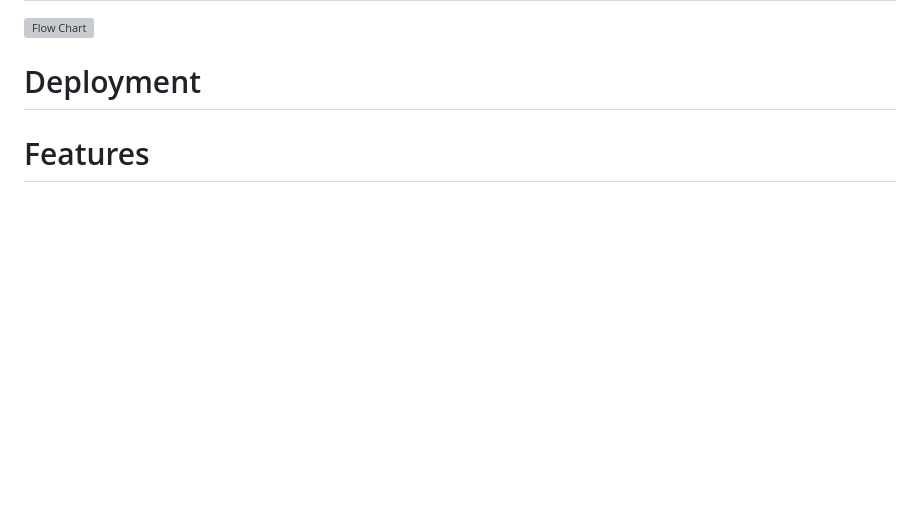
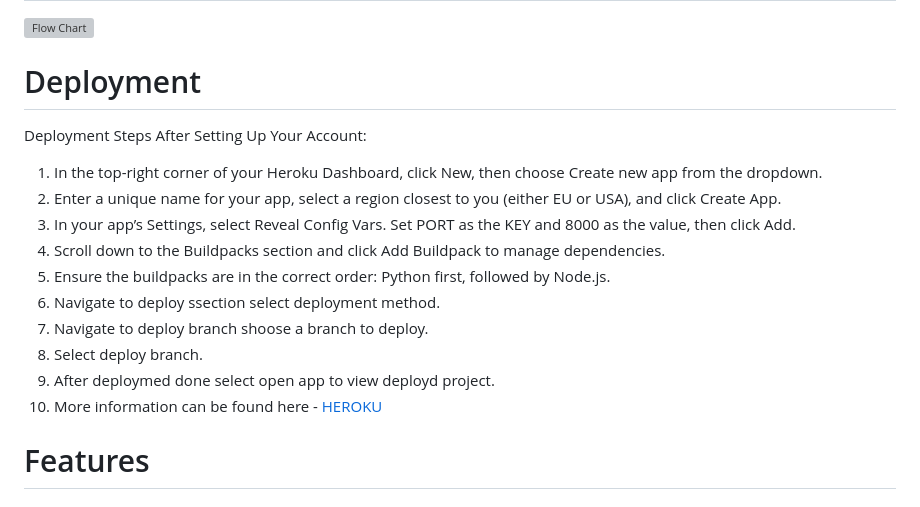
Before and after one commit to AleksandrDenis/PP3-BattleShip, a Markdown page: README.md, the part around the change. GitHub-like rendering; blank space fills up the shorter version; grey boxes are pictures that could not be loaded.

Commit message:
Update README.md add deployment section

```diff
--- a/README.md
+++ b/README.md
@@ -94,6 +94,17 @@ Before starting to write code, I began with pseudocode. Pseudocode is an essenti
 ![Flow Chart](/readme-docs/flow-chart.png)
 
 # Deployment
+Deployment Steps After Setting Up Your Account:
+1. In the top-right corner of your Heroku Dashboard, click New, then choose Create new app from the dropdown.
+2. Enter a unique name for your app, select a region closest to you (either EU or USA), and click Create App.
+3. In your app’s Settings, select Reveal Config Vars. Set PORT as the KEY and 8000 as the value, then click Add.
+4. Scroll down to the Buildpacks section and click Add Buildpack to manage dependencies.
+5. Ensure the buildpacks are in the correct order: Python first, followed by Node.js.
+6. Navigate to deploy ssection select deployment method.
+7. Navigate to deploy branch shoose a branch to deploy.
+8. Select deploy branch.
+9. After deploymed done select open app to view deployd project.
+10. More information can be found here - [HEROKU](https://devcenter.heroku.com/articles/git)
 
 # Features
 
```
